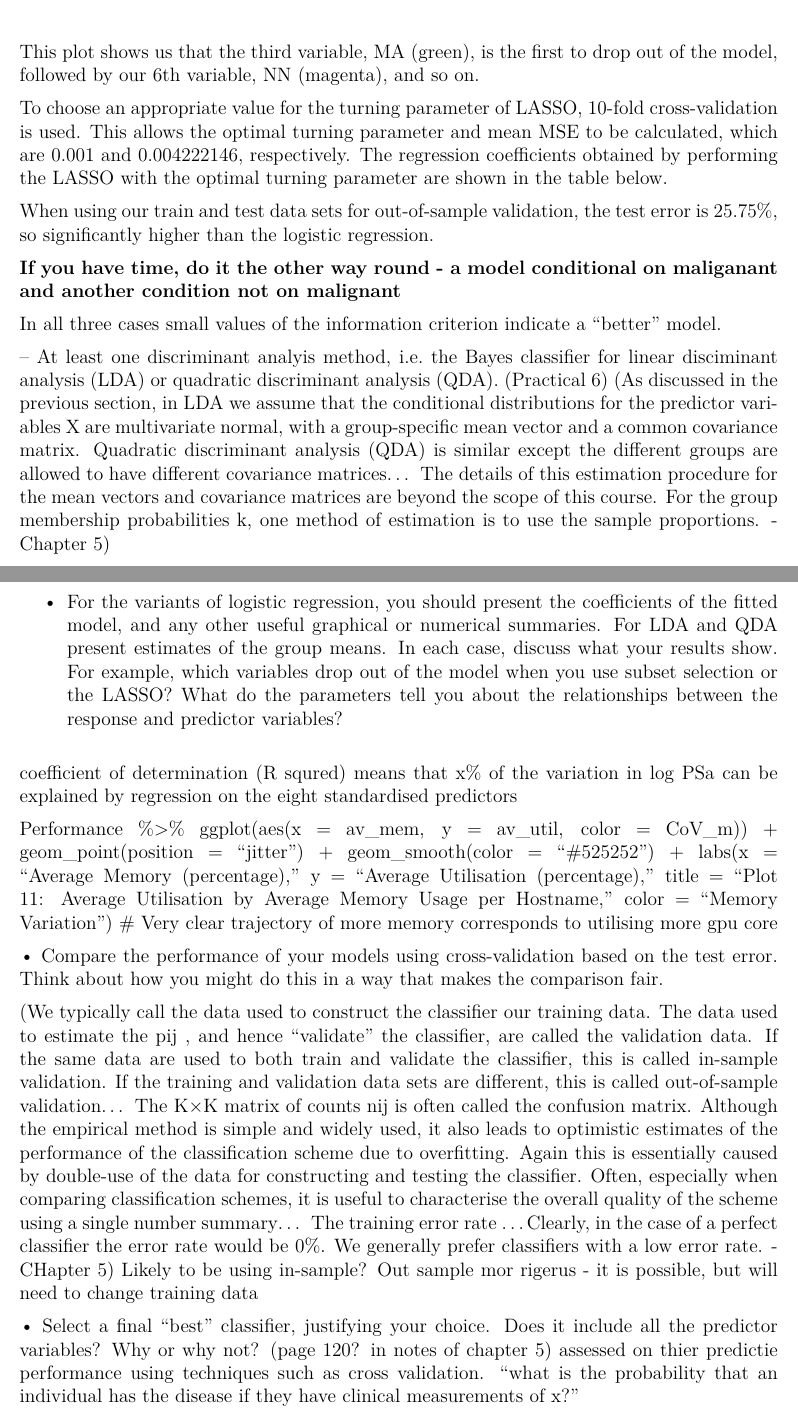
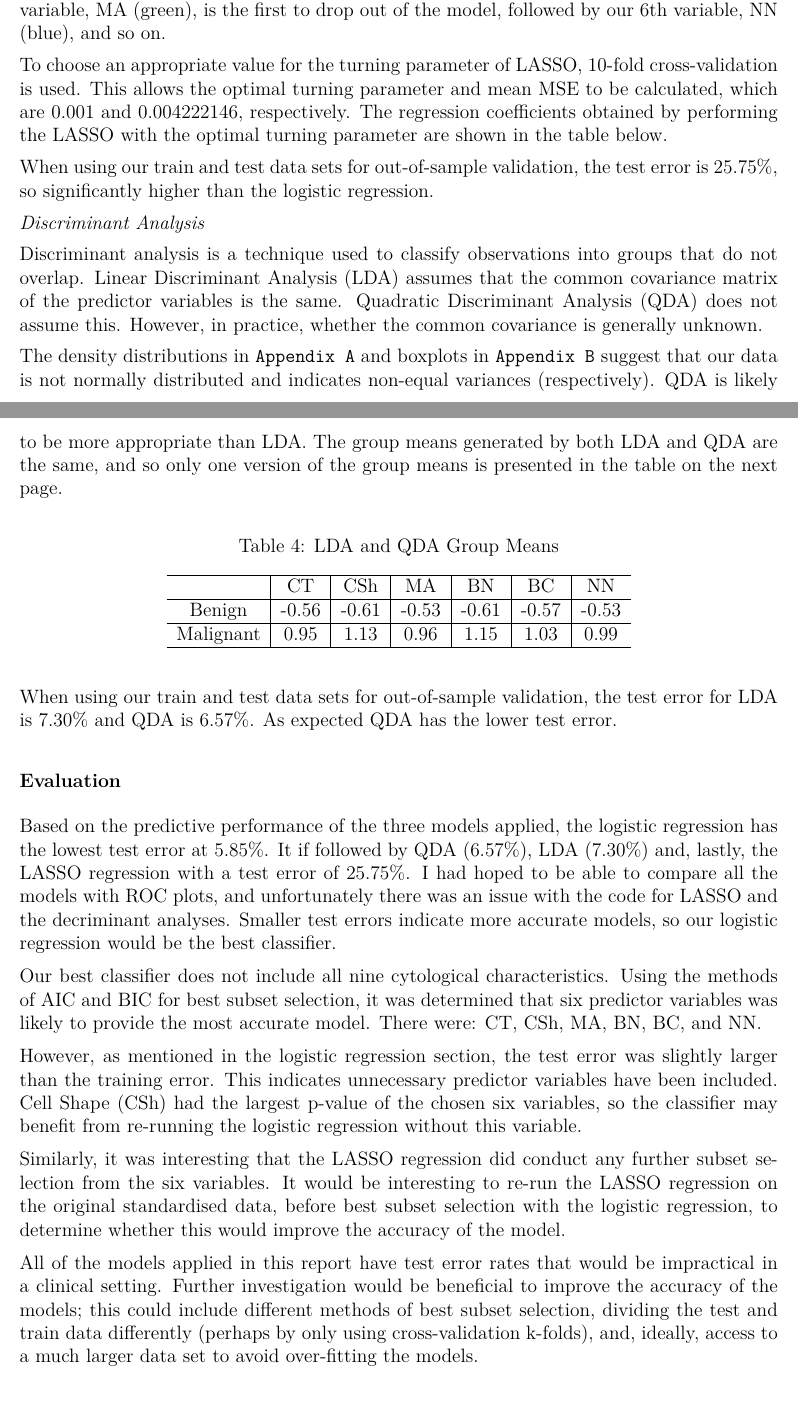
Before and after one commit to MoFrod/BreastCancer, an R Markdown document (reports/MAS8404_Project_210431461.Rmd): two parts of pages 8 and 9 of 11 before the commit and two parts of pages 7 and 8 of 11 after it, joined at a grey line, cut so that both start at the same text. The pictures show the output file reports/MAS8404_Project_210431461.pdf that the author committed with the source.

Commit message:
finalise report

````diff
--- a/reports/MAS8404_Project_210431461.Rmd
+++ b/reports/MAS8404_Project_210431461.Rmd
@@ -295,9 +293,4 @@ The coefficients of the LASSO are best presented graphically; the plot below sho
-```{r Lasso_coefficients, echo=FALSE}
-# Plot coefficients
-plot(lasso_fit_train, xvar="lambda", col=1:7, label=TRUE, main = "Plot 7: LASSO Regression Coefficients", cex.main=0.8, mar=c(3, 2, 2, 0))
-```
-
-This plot shows us that the third variable, MA (green), is the first to drop out of the model, followed by our 6th variable, NN (magenta), and so on.
+This plot presents the coefficients of the LASSO regression and the effect of the turning parameter when applying LASSO to our training data set. It shows us that the third variable, MA (green), is the first to drop out of the model, followed by our 6th variable, NN (blue), and so on.
 
 To choose an appropriate value for the turning parameter of LASSO, 10-fold cross-validation is used. This allows the optimal turning parameter and mean MSE to be calculated, which are 0.001 and 0.004222146, respectively. The regression coefficients obtained by performing the LASSO with the optimal turning parameter are shown in the table below.
 
@@ -343,10 +336,19 @@ When using our train and test data sets for out-of-sample validation, the test e
 
 *Discriminant Analysis*
 
+Discriminant analysis is a technique used to classify observations into groups that do not overlap. Linear Discriminant Analysis (LDA) assumes that the common covariance matrix of the predictor variables is the same. Quadratic Discriminant Analysis (QDA) does not assume this. However, in practice, whether the common covariance is generally unknown.
 
+The density distributions in `Appendix A` and boxplots in `Appendix B` suggest that our data is not normally distributed and indicates non-equal variances (respectively). QDA is likely to be more appropriate than LDA. The group means generated by both LDA and QDA are the same, and so only one version of the group means is presented in the table on the next page.
 
-**If you have time, do it the other way round - a model conditional on maliganant and another condition not on malignant**
+```{r groupmeans, echo=FALSE}
+# Perform LDA
+lda_train <- lda(Class~., data=train, type = "response")
 
- In all three cases small values of the information criterion indicate a “better” model.
+# Perform QDA
+qda_train <- qda(Class~., data=train)
 
+# Create table
+DA <- tribble(~"", ~"CT", ~"CSh", ~"MA", ~"BN", ~"BC", ~"NN",
+              "Benign", -0.56, -0.61, -0.53, -0.61, -0.57, -0.53,
+              "Malignant", 0.95, 1.13, 0.96, 1.15, 1.03, 0.99)
 
@@ -353,9 +359,2 @@ When using our train and test data sets for out-of-sample validation, the test e
 
-– At least one discriminant analyis method, i.e. the Bayes classifier for linear disciminant
-analysis (LDA) or quadratic discriminant analysis (QDA). (Practical 6)
-(As discussed in the previous section, in LDA we assume that the conditional distributions
-for the predictor variables X are multivariate normal, with a group-specific mean vector and
-a common covariance matrix. Quadratic discriminant analysis (QDA) is similar except the
-different groups are allowed to have different covariance matrices... The details of this estimation procedure for the mean vectors and covariance matrices are
-beyond the scope of this course. For the group membership probabilities k, one method of
-estimation is to use the sample proportions. - Chapter 5)
+```{r DA_test_error, include=FALSE}
@@ -363,6 +367 @@ estimation is to use the sample proportions. - Chapter 5)
 
-- For the variants of logistic regression, you should present the coefficients of the fitted model,
-and any other useful graphical or numerical summaries. For LDA and QDA present estimates
-of the group means. In each case, discuss what your results show. For example, which variables
-drop out of the model when you use subset selection or the LASSO? What do the parameters
-tell you about the relationships between the response and predictor variables?
@@ -369,31 +371,21 @@ tell you about the relationships between the response and predictor variables?
 
-coefficient of determination (R squred) means that x% of the variation in log PSa can be explained by regression on the eight standardised predictors
+## Compute test error
+1 - mean(test$Class == yhat_test) # 0.06569343, 6.57%
+```
 
-Performance %>%
-  ggplot(aes(x = av_mem, y = av_util, color = CoV_m)) + geom_point(position = "jitter") + geom_smooth(color = "#525252") + labs(x = "Average Memory (percentage)", y = "Average Utilisation (percentage)", title = "Plot 11: Average Utilisation by Average Memory Usage per Hostname", color = "Memory Variation") # Very clear trajectory of more memory corresponds to utilising  more gpu core
+When using our train and test data sets for out-of-sample validation, the test error for LDA is 7.30% and QDA is 6.57%. As expected QDA has the lower test error.
 
-• Compare the performance of your models using cross-validation based on the test error. Think
-about how you might do this in a way that makes the comparison fair.
+### Evaluation
 
+Based on the predictive performance of the three models applied, the logistic regression has the lowest test error at 5.85%. It if followed by QDA (6.57%), LDA (7.30%) and, lastly, the LASSO regression with a test error of 25.75%. I had hoped to be able to compare all the models with ROC plots, and unfortunately there was an issue with the code for LASSO and the decriminant analyses. Smaller test errors indicate more accurate models, so our logistic regression would be the best classifier.
 
-(We typically call the data used to construct the classifier
-our training data. The data used to estimate the pij , and hence “validate” the classifier,
-are called the validation data. If the same data are used to both train and validate the
-classifier, this is called in-sample validation. If the training and validation data sets are
-different, this is called out-of-sample validation... The K×K matrix of counts nij is often called the confusion matrix.
-Although the empirical method is simple and widely used, it also leads to optimistic estimates
-of the performance of the classification scheme due to overfitting. Again this is essentially
-caused by double-use of the data for constructing and testing the classifier.
-Often, especially when comparing classification schemes, it is useful to characterise the overall
-quality of the scheme using a single number summary... The training error rate
-...Clearly,
-in the case of a perfect classifier the error rate would be 0%. We generally prefer classifiers
-with a low error rate. - CHapter 5) Likely to be using in-sample? Out sample mor rigerus - it is possible, but will need to change training data
+Our best classifier does not include all nine cytological characteristics. Using the methods of AIC and BIC for best subset selection, it was determined that six predictor variables was likely to provide the most accurate model. There were: CT, CSh, MA, BN, BC, and NN.
 
-• Select a final “best” classifier, justifying your choice. Does it include all the predictor variables?
-Why or why not? (page 120? in notes of chapter 5)
-assessed on thier predictie performance using techniques such as cross validation.
-"what is the probability that an individual has the disease if they have clinical measurements of x?"
+However, as mentioned in the logistic regression section, the test error was slightly larger than the training error. This indicates unnecessary predictor variables have been included. Cell Shape (CSh) had the largest p-value of the chosen six variables, so the classifier may benefit from re-running the logistic regression without this variable.
+
+Similarly, it was interesting that the LASSO regression did conduct any further subset selection from the six variables. It would be interesting to re-run the LASSO regression on the original standardised data, before best subset selection with the logistic regression, to determine whether this would improve the accuracy of the model.
+
+All of the models applied in this report have test error rates that would be impractical in a clinical setting. Further investigation would be beneficial to improve the accuracy of the models; this could include different methods of best subset selection, dividing the test and train data differently (perhaps by only using cross-validation k-folds), and, ideally, access to a much larger data set to avoid over-fitting the models.
 
 \newpage
 ### Appendix A: Denisty Distributions of Cytological Characteristics by Class
````
Also changed, not shown: src/eda2.R (+7 -13 lines), src/eda3.R (+3 -4 lines), reports/MAS8404_Project_210431461.pdf, reports/MAS8404_Project_210431461.Rmd (49 more changed lines).
